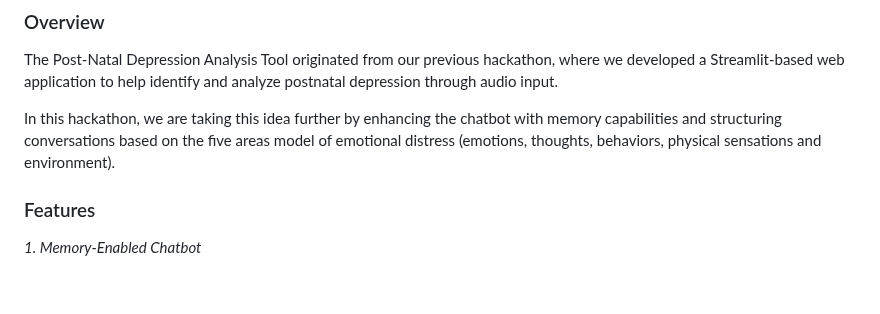
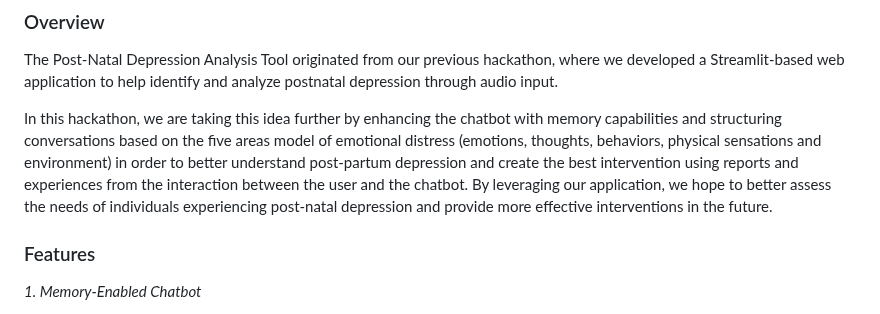
Before and after one commit to tdelavy/MexaHackathon, a Markdown page: README.md, the part around the change. Rendered like a GitHub page; blank space fills up the shorter version.

```diff
--- a/README.md
+++ b/README.md
@@ -6,8 +6,7 @@
 
 The Post-Natal Depression Analysis Tool originated from our previous hackathon, where we developed a Streamlit-based web application to help identify and analyze postnatal depression through audio input.
 
-In this hackathon, we are taking this idea further by enhancing the chatbot with memory capabilities and structuring conversations based on the five areas model of emotional distress (emotions, thoughts, behaviors, physical sensations and environment).
-
+In this hackathon, we are taking this idea further by enhancing the chatbot with memory capabilities and structuring conversations based on the five areas model of emotional distress (emotions, thoughts, behaviors, physical sensations and environment) in order to better understand post-partum depression and create the best intervention using reports and experiences from the interaction between the user and the chatbot. By leveraging our application, we hope to better assess the needs of individuals experiencing post-natal depression and provide more effective interventions in the future.
 
 ### Features
 
```
